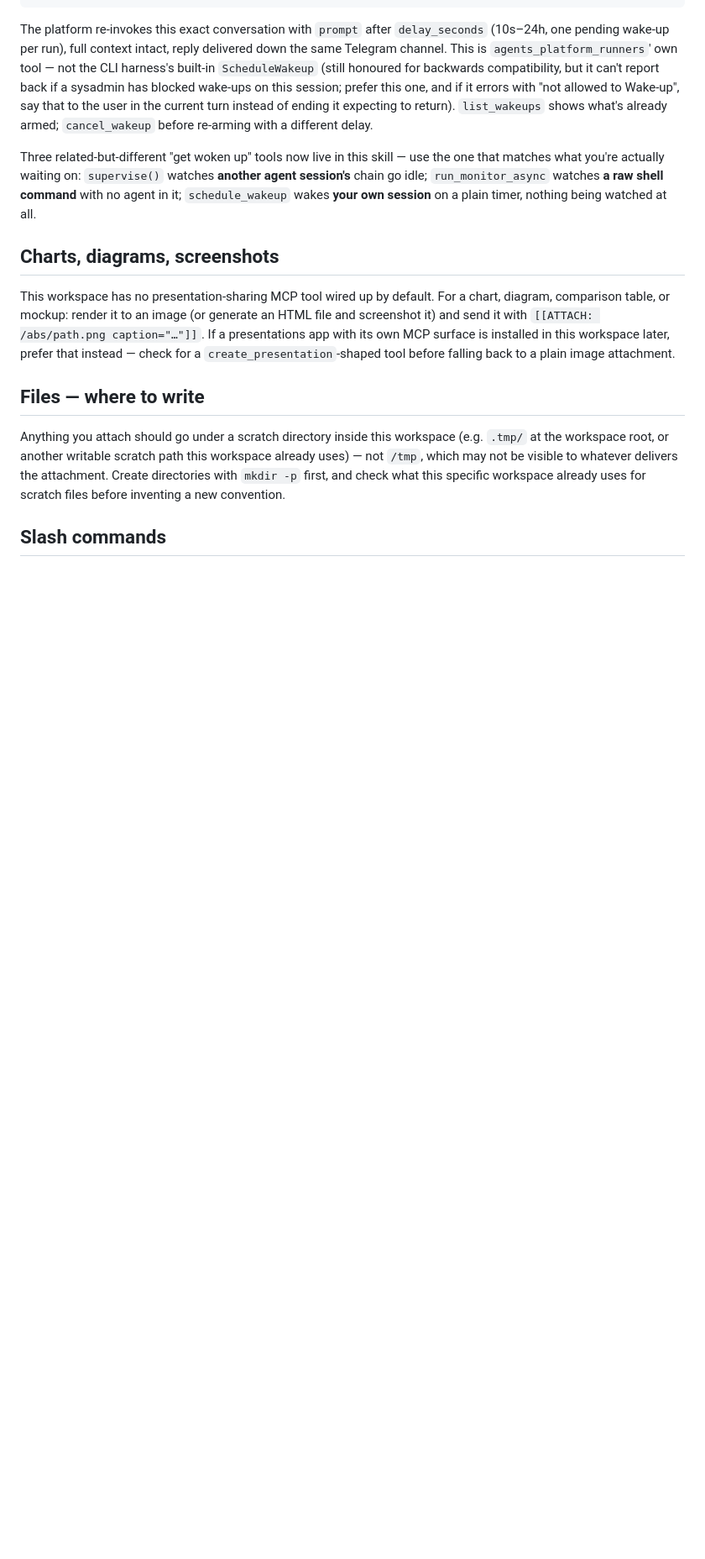
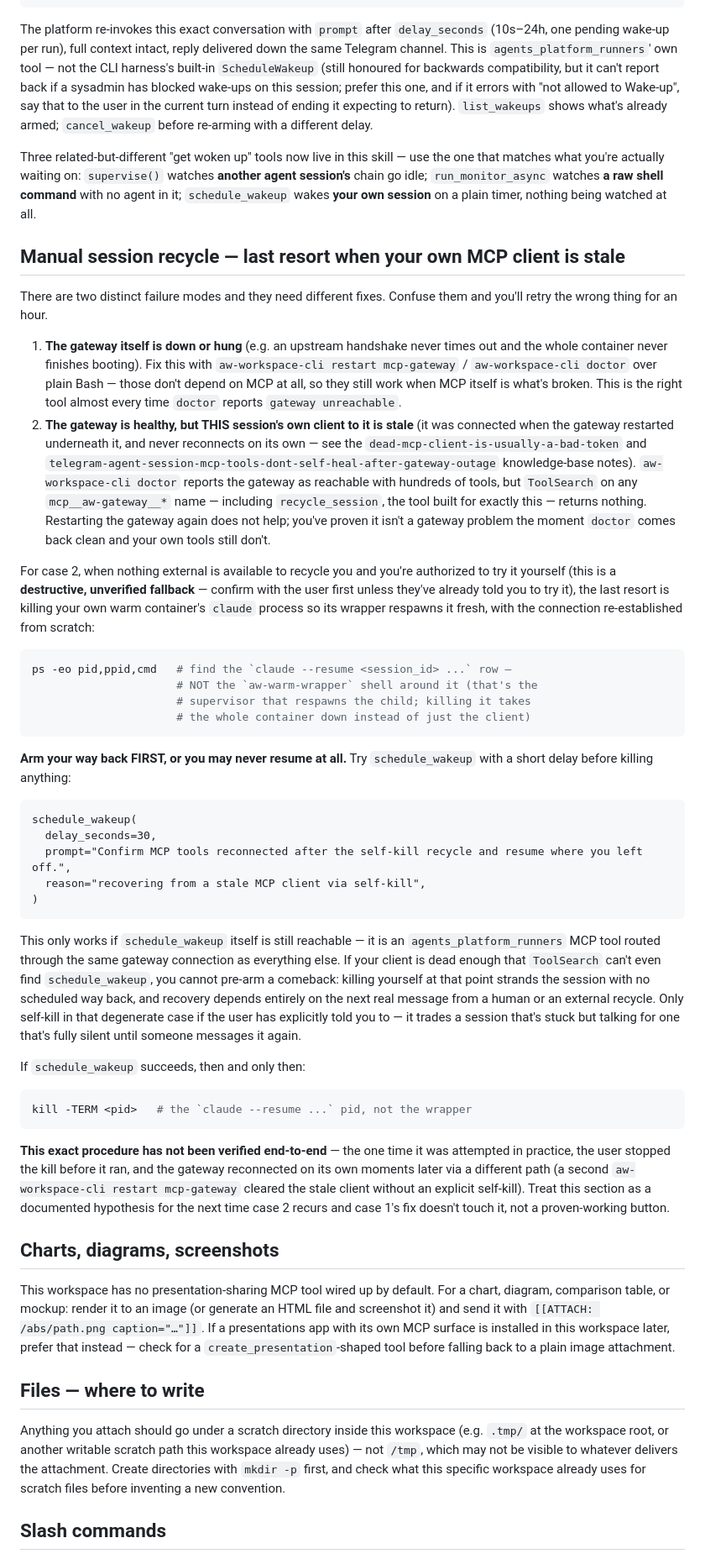
Before and after one commit to tekflox/aw-app-agents-platform-runners, a Markdown page: skills/aw-agent-telegram/SKILL.md, the part around the change. Shown at 84% size. Rendered like a GitHub page; blank space fills up the shorter version.

Commit message:
docs(skill): document the self-kill+wakeup manual recycle fallback
Distinguishes gateway-down (fix: aw-workspace-cli restart mcp-gateway,
no MCP dependency) from a session's own stale MCP client after a
healthy gateway restart (nothing self-service works, since every tool
including recycle_session routes through the same dead connection).
Documents the last-resort self-kill of the warm container's claude
process, gated on pre-arming schedule_wakeup first so the session can
resume without a human message — flagged as unverified end-to-end.

````diff
--- a/skills/aw-agent-telegram/SKILL.md
+++ b/skills/aw-agent-telegram/SKILL.md
@@ -288,6 +288,76 @@ watches **another agent session's** chain go idle; `run_monitor_async`
 watches **a raw shell command** with no agent in it; `schedule_wakeup`
 wakes **your own session** on a plain timer, nothing being watched at all.
 
+## Manual session recycle — last resort when your own MCP client is stale
+
+There are two distinct failure modes and they need different fixes. Confuse
+them and you'll retry the wrong thing for an hour.
+
+1. **The gateway itself is down or hung** (e.g. an upstream handshake never
+   times out and the whole container never finishes booting). Fix this with
+   `aw-workspace-cli restart mcp-gateway` / `aw-workspace-cli doctor` over
+   plain Bash — those don't depend on MCP at all, so they still work when
+   MCP itself is what's broken. This is the right tool almost every time
+   `doctor` reports `gateway unreachable`.
+2. **The gateway is healthy, but THIS session's own client to it is stale**
+   (it was connected when the gateway restarted underneath it, and never
+   reconnects on its own — see the `dead-mcp-client-is-usually-a-bad-token`
+   and `telegram-agent-session-mcp-tools-dont-self-heal-after-gateway-outage`
+   knowledge-base notes). `aw-workspace-cli doctor` reports the gateway as
+   reachable with hundreds of tools, but `ToolSearch` on any
+   `mcp__aw-gateway__*` name — including `recycle_session`, the tool built
+   for exactly this — returns nothing. Restarting the gateway again does not
+   help; you've proven it isn't a gateway problem the moment `doctor` comes
+   back clean and your own tools still don't.
+
+For case 2, when nothing external is available to recycle you and you're
+authorized to try it yourself (this is a **destructive, unverified fallback**
+— confirm with the user first unless they've already told you to try it),
+the last resort is killing your own warm container's `claude` process so its
+wrapper respawns it fresh, with the connection re-established from scratch:
+
+```bash
+ps -eo pid,ppid,cmd   # find the `claude --resume <session_id> ...` row —
+                      # NOT the `aw-warm-wrapper` shell around it (that's the
+                      # supervisor that respawns the child; killing it takes
+                      # the whole container down instead of just the client)
+```
+
+**Arm your way back FIRST, or you may never resume at all.** Try
+`schedule_wakeup` with a short delay before killing anything:
+
+```
+schedule_wakeup(
+  delay_seconds=30,
+  prompt="Confirm MCP tools reconnected after the self-kill recycle and resume where you left off.",
+  reason="recovering from a stale MCP client via self-kill",
+)
+```
+
+This only works if `schedule_wakeup` itself is still reachable — it is an
+`agents_platform_runners` MCP tool routed through the same gateway
+connection as everything else. If your client is dead enough that
+`ToolSearch` can't even find `schedule_wakeup`, you cannot pre-arm a
+comeback: killing yourself at that point strands the session with no
+scheduled way back, and recovery depends entirely on the next real message
+from a human or an external recycle. Only self-kill in that degenerate case
+if the user has explicitly told you to — it trades a session that's stuck
+but talking for one that's fully silent until someone messages it again.
+
+If `schedule_wakeup` succeeds, then and only then:
+
+```bash
+kill -TERM <pid>   # the `claude --resume ...` pid, not the wrapper
+```
+
+**This exact procedure has not been verified end-to-end** — the one time it
+was attempted in practice, the user stopped the kill before it ran, and the
+gateway reconnected on its own moments later via a different path (a second
+`aw-workspace-cli restart mcp-gateway` cleared the stale client without an
+explicit self-kill). Treat this section as a documented hypothesis for the
+next time case 2 recurs and case 1's fix doesn't touch it, not a
+proven-working button.
+
 ## Charts, diagrams, screenshots
 
 This workspace has no presentation-sharing MCP tool wired up by
````
